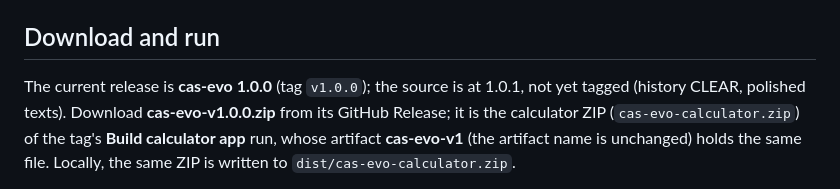
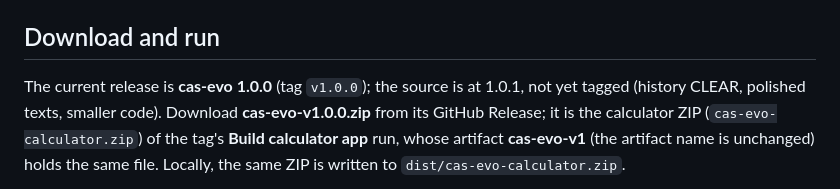
Before and after one commit to connerglover/micro-cas, a Markdown page: README.md, the part around the change. Rendered like a GitHub page.

```diff
--- a/README.md
+++ b/README.md
@@ -18,7 +18,7 @@ start on the EVO and then stopped at a `ti_graphics.setColor` call; see
 ## Download and run
 
 The current release is **cas-evo 1.0.0** (tag `v1.0.0`); the source is at
-1.0.1, not yet tagged (history CLEAR, polished texts). Download
+1.0.1, not yet tagged (history CLEAR, polished texts, smaller code). Download
 **cas-evo-v1.0.0.zip** from its GitHub Release; it is the calculator ZIP
 (`cas-evo-calculator.zip`) of the tag's **Build calculator app** run, whose
 artifact **cas-evo-v1** (the artifact name is unchanged) holds the same file.
```
Also changed, not shown: docs/STATUS.md (+17 -10 lines).
